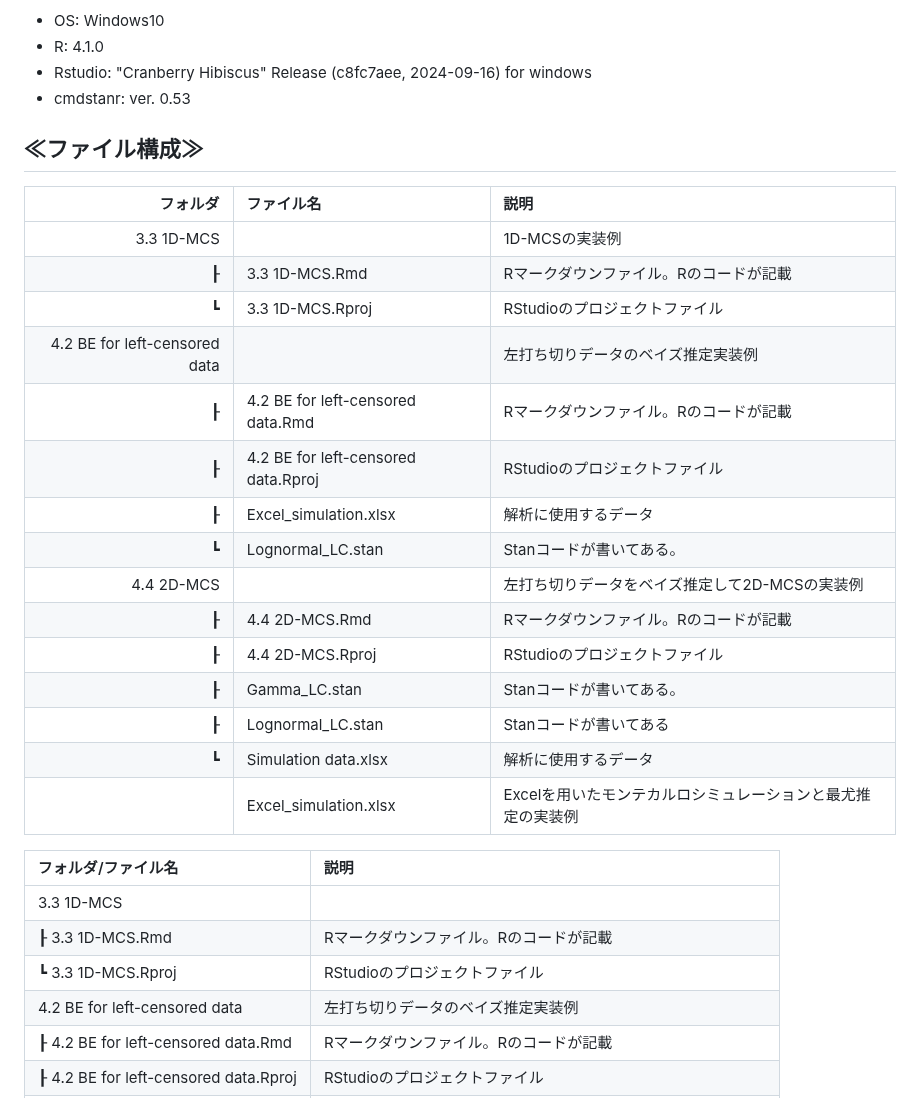
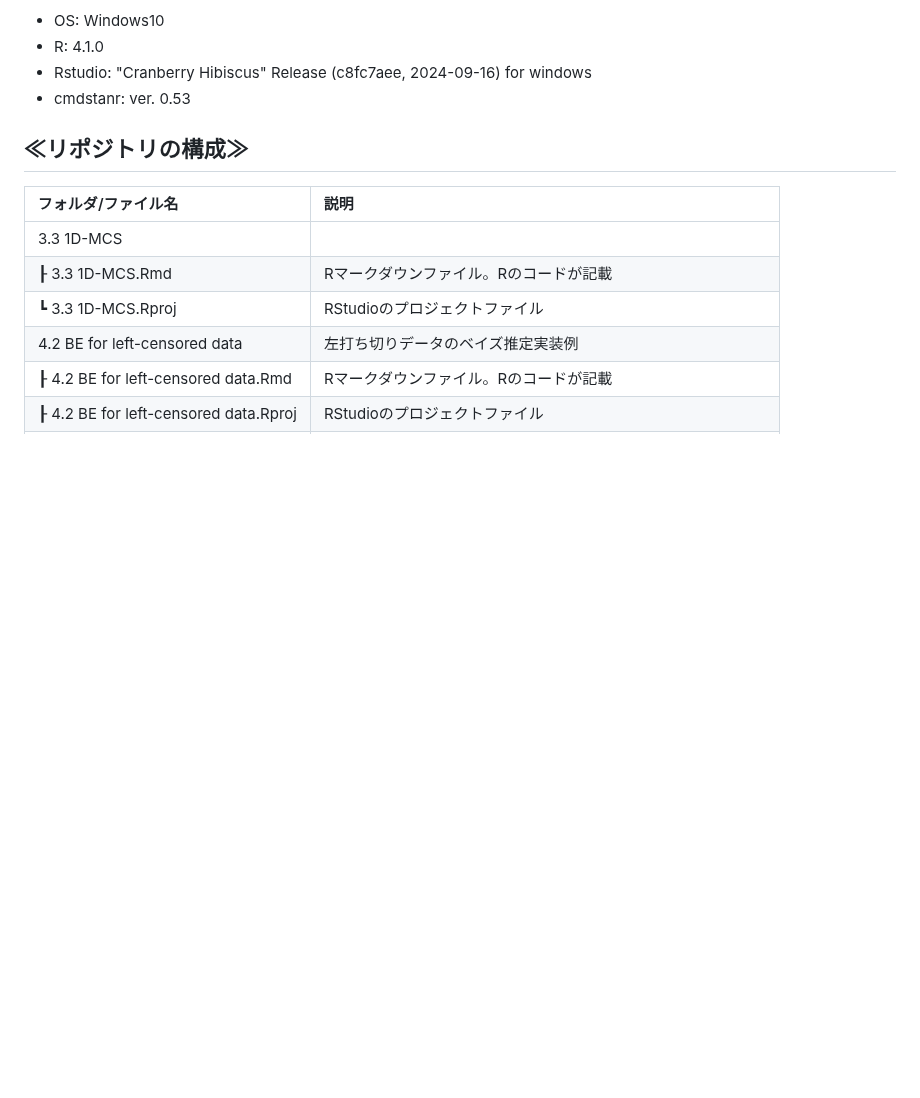
Before and after one commit to Yoshinari-Suzuki/ShokuhinEiseiKenkyu, a Markdown page: README.md, the part around the change. Rendered like a GitHub page; blank space fills up the shorter version.

```diff
--- a/README.md
+++ b/README.md
@@ -27,27 +27,7 @@
 * Rstudio: "Cranberry Hibiscus" Release (c8fc7aee, 2024-09-16) for windows
 * cmdstanr: ver. 0.53
 
-## ≪ファイル構成≫
-
-| フォルダ | ファイル名 | 説明 |
-| --: | :-- | :-- |
-| 3.3 1D-MCS |    | 1D-MCSの実装例 |
-| ┠ | 3.3 1D-MCS.Rmd   | Rマークダウンファイル。Rのコードが記載 |
-| ┗ | 3.3 1D-MCS.Rproj | RStudioのプロジェクトファイル |
-| 4.2 BE for left-censored data |   | 左打ち切りデータのベイズ推定実装例 |
-| ┠ | 4.2 BE for left-censored data.Rmd | Rマークダウンファイル。Rのコードが記載 |
-| ┠ | 4.2 BE for left-censored data.Rproj | RStudioのプロジェクトファイル |
-| ┠ | Excel_simulation.xlsx | 解析に使用するデータ |
-| ┗ | Lognormal_LC.stan | Stanコードが書いてある。|
-| 4.4 2D-MCS |   | 左打ち切りデータをベイズ推定して2D-MCSの実装例 |
-| ┠ | 4.4 2D-MCS.Rmd | Rマークダウンファイル。Rのコードが記載 |
-| ┠ | 4.4 2D-MCS.Rproj | RStudioのプロジェクトファイル |
-| ┠ | Gamma_LC.stan | Stanコードが書いてある。|
-| ┠ | Lognormal_LC.stan | Stanコードが書いてある|
-| ┗ | Simulation data.xlsx | 解析に使用するデータ|
-|   |  Excel_simulation.xlsx | Excelを用いたモンテカルロシミュレーションと最尤推定の実装例 |
-
-
+## ≪リポジトリの構成≫
 | フォルダ/ファイル名 | 説明 |
 | :-- | :-- |
 | 3.3 1D-MCS |    | 1D-MCSの実装例 |
```
